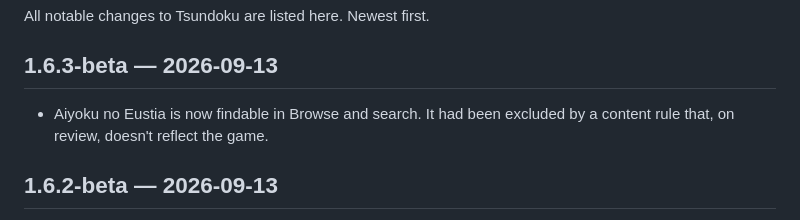
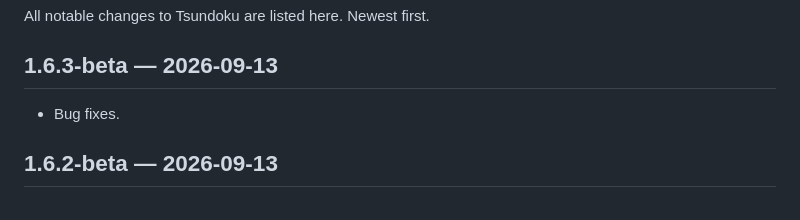
Before and after one commit to snxwss/tsundoku-releases, a Markdown page: CHANGELOG.md, the part around the change. Rendered like a GitHub page.

Commit message:
Update 1.6.3-beta changelog

```diff
--- a/CHANGELOG.md
+++ b/CHANGELOG.md
@@ -6,7 +6,7 @@ All notable changes to Tsundoku are listed here. Newest first.
 
 ## 1.6.3-beta — 2026-09-13
 
-- Aiyoku no Eustia is now findable in Browse and search. It had been excluded by a content rule that, on review, doesn't reflect the game.
+- Bug fixes.
 
 ## 1.6.2-beta — 2026-09-13
 
```
